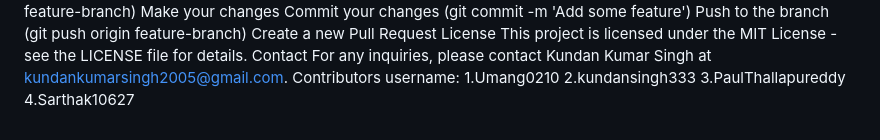
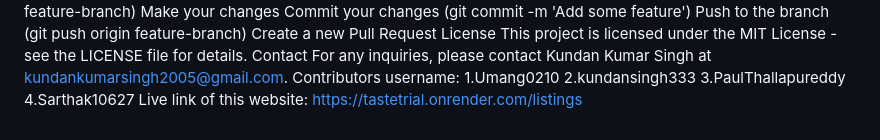
Before and after one commit to kundansingh333/TasteTrial, a Markdown page: README.md, the part around the change. Rendered like a GitHub page.

```diff
--- a/README.md
+++ b/README.md
@@ -15,3 +15,5 @@ Fork the repository Create a new branch (git checkout -b feature-branch) Make yo
 Contact For any inquiries, please contact Kundan Kumar Singh at kundankumarsingh2005@gmail.com.
 Contributors username:
 1.Umang0210 2.kundansingh333 3.PaulThallapureddy 4.Sarthak10627
+Live link of this website:
+https://tastetrial.onrender.com/listings
```
